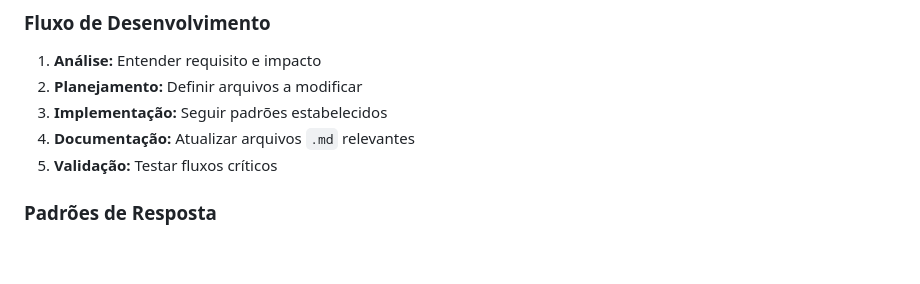
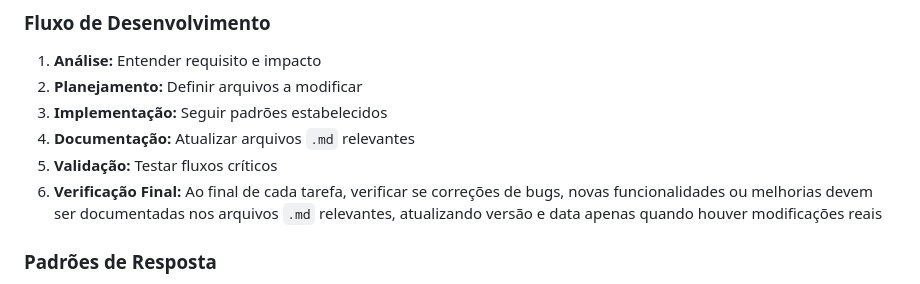
Before and after one commit to andredalsochio/bar-boss-mobile, a Markdown page: PROJECT_RULES.md, the part around the change. Drawn GitHub-style; blank space fills up the shorter version.

Commit message:
docs: add final verification step to project rules
Add a new step to the project workflow checklist to ensure documentation updates are properly reviewed and versioned only when actual changes occur

```diff
--- a/PROJECT_RULES.md
+++ b/PROJECT_RULES.md
@@ -250,6 +250,7 @@ if (!user.completedFullRegistration) {
 3. **Implementação:** Seguir padrões estabelecidos
 4. **Documentação:** Atualizar arquivos `.md` relevantes
 5. **Validação:** Testar fluxos críticos
+6. **Verificação Final:** Ao final de cada tarefa, verificar se correções de bugs, novas funcionalidades ou melhorias devem ser documentadas nos arquivos `.md` relevantes, atualizando versão e data apenas quando houver modificações reais
 
 ### Padrões de Resposta
 - **Idioma:** Português brasileiro
```
